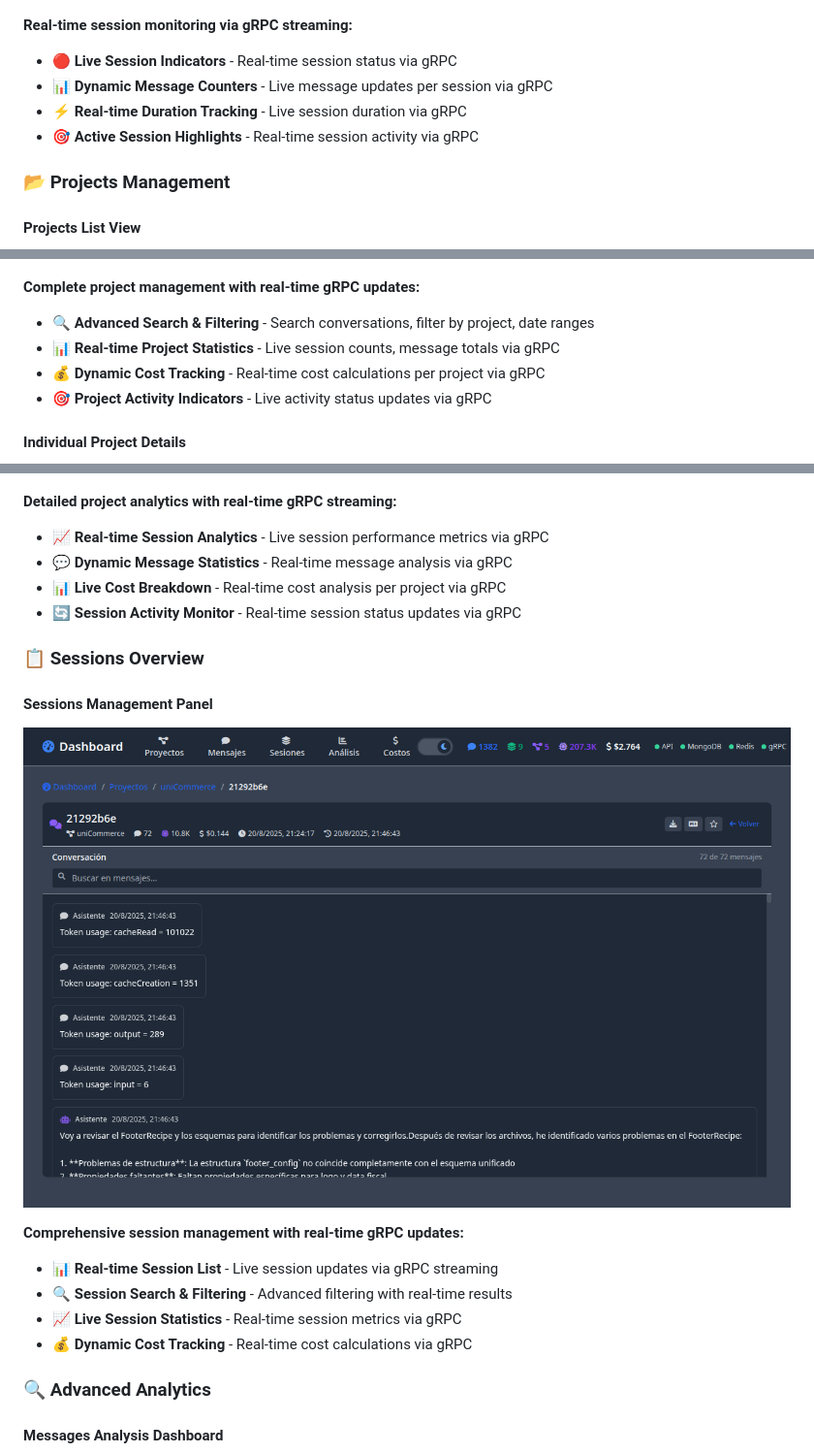
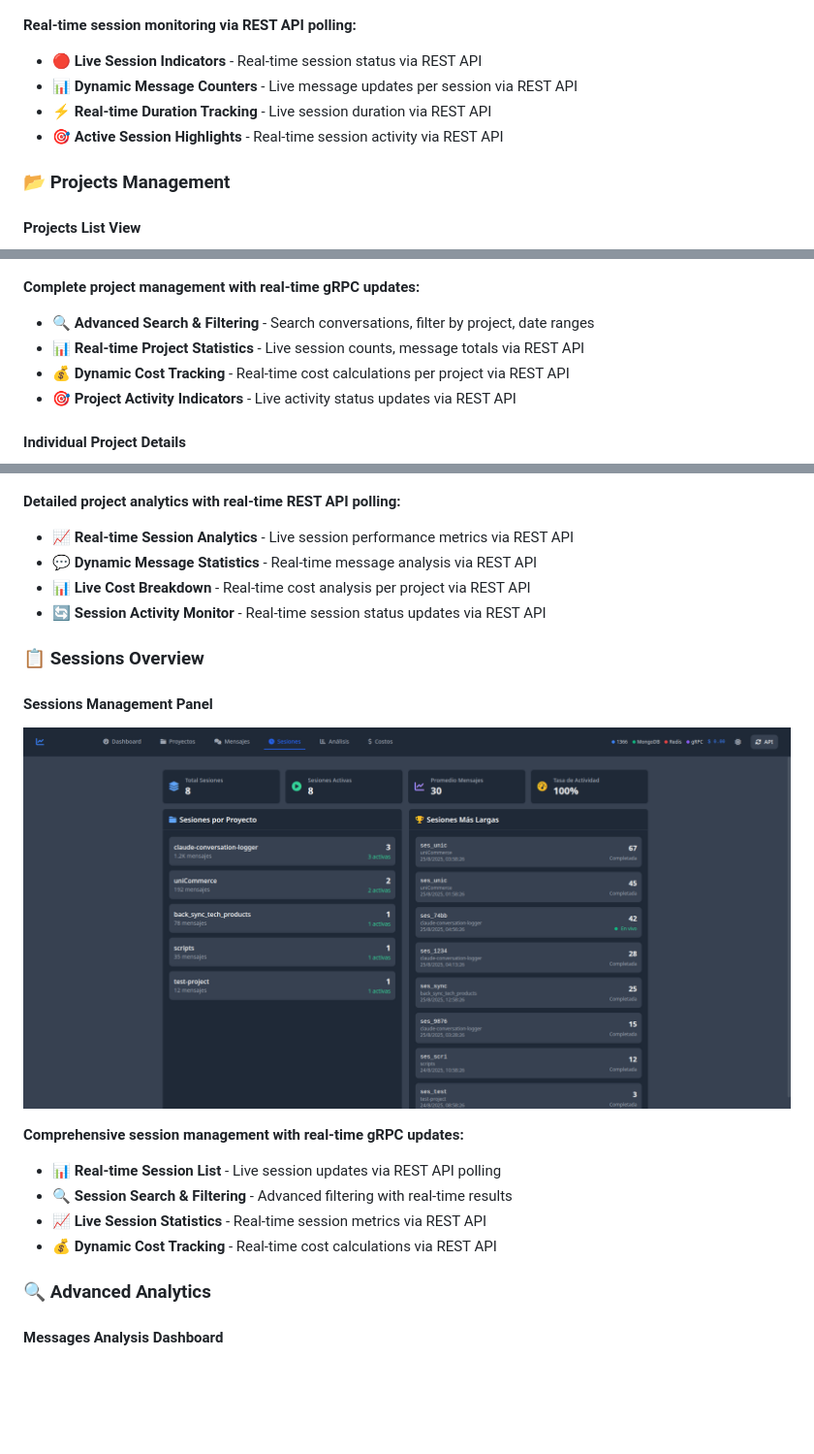
Before and after one commit to LucianoRicardo737/claude-conversation-logger, a Markdown page: README.md, 3 parts joined by grey strips. Shown at 97% size. Drawn GitHub-style; pictures changed too: docs/screenshots/07-sessions-overview-light.png; blank space fills up the shorter version.

```diff
--- a/README.md
+++ b/README.md
@@ -848,11 +857,11 @@ messageStream.on('data', (update) => {
 #### **Active Sessions Dashboard**
 ![Active Sessions](docs/screenshots/04-active-sessions-light.png)
 
-**Real-time session monitoring via gRPC streaming:**
-- 🔴 **Live Session Indicators** - Real-time session status via gRPC
-- 📊 **Dynamic Message Counters** - Live message updates per session via gRPC
-- ⚡ **Real-time Duration Tracking** - Live session duration via gRPC
-- 🎯 **Active Session Highlights** - Real-time session activity via gRPC
+**Real-time session monitoring via REST API polling:**
+- 🔴 **Live Session Indicators** - Real-time session status via REST API
+- 📊 **Dynamic Message Counters** - Live message updates per session via REST API
+- ⚡ **Real-time Duration Tracking** - Live session duration via REST API
+- 🎯 **Active Session Highlights** - Real-time session activity via REST API
 
 ### **📂 Projects Management**
 
@@ -861,18 +870,18 @@ messageStream.on('data', (update) => {
 
 **Complete project management with real-time gRPC updates:**
 - 🔍 **Advanced Search & Filtering** - Search conversations, filter by project, date ranges
-- 📊 **Real-time Project Statistics** - Live session counts, message totals via gRPC
-- 💰 **Dynamic Cost Tracking** - Real-time cost calculations per project via gRPC
-- 🎯 **Project Activity Indicators** - Live activity status updates via gRPC
+- 📊 **Real-time Project Statistics** - Live session counts, message totals via REST API
+- 💰 **Dynamic Cost Tracking** - Real-time cost calculations per project via REST API
+- 🎯 **Project Activity Indicators** - Live activity status updates via REST API
 
 #### **Individual Project Details**
 ![Project Details](docs/screenshots/06-project-details-light.png)
 
-**Detailed project analytics with real-time gRPC streaming:**
-- 📈 **Real-time Session Analytics** - Live session performance metrics via gRPC
-- 💬 **Dynamic Message Statistics** - Real-time message analysis via gRPC
-- 📊 **Live Cost Breakdown** - Real-time cost analysis per project via gRPC
-- 🔄 **Session Activity Monitor** - Real-time session status updates via gRPC
+**Detailed project analytics with real-time REST API polling:**
+- 📈 **Real-time Session Analytics** - Live session performance metrics via REST API
+- 💬 **Dynamic Message Statistics** - Real-time message analysis via REST API
+- 📊 **Live Cost Breakdown** - Real-time cost analysis per project via REST API
+- 🔄 **Session Activity Monitor** - Real-time session status updates via REST API
 
 ### **📋 Sessions Overview**
 
@@ -880,10 +889,10 @@ messageStream.on('data', (update) => {
 ![Sessions Overview](docs/screenshots/07-sessions-overview-light.png)
 
 **Comprehensive session management with real-time gRPC updates:**
-- 📊 **Real-time Session List** - Live session updates via gRPC streaming
+- 📊 **Real-time Session List** - Live session updates via REST API polling
 - 🔍 **Session Search & Filtering** - Advanced filtering with real-time results
-- 📈 **Live Session Statistics** - Real-time session metrics via gRPC
-- 💰 **Dynamic Cost Tracking** - Real-time cost calculations via gRPC
+- 📈 **Live Session Statistics** - Real-time session metrics via REST API
+- 💰 **Dynamic Cost Tracking** - Real-time cost calculations via REST API
 
 ### **🔍 Advanced Analytics**
 
```
Also changed, not shown: other parts of README.md (+59 -50 lines), docs/screenshots/01-dashboard-overview-light.png, docs/screenshots/14-projects-analysis-light.png, docs/screenshots/15-costs-analysis-light.png, 1 other file.
